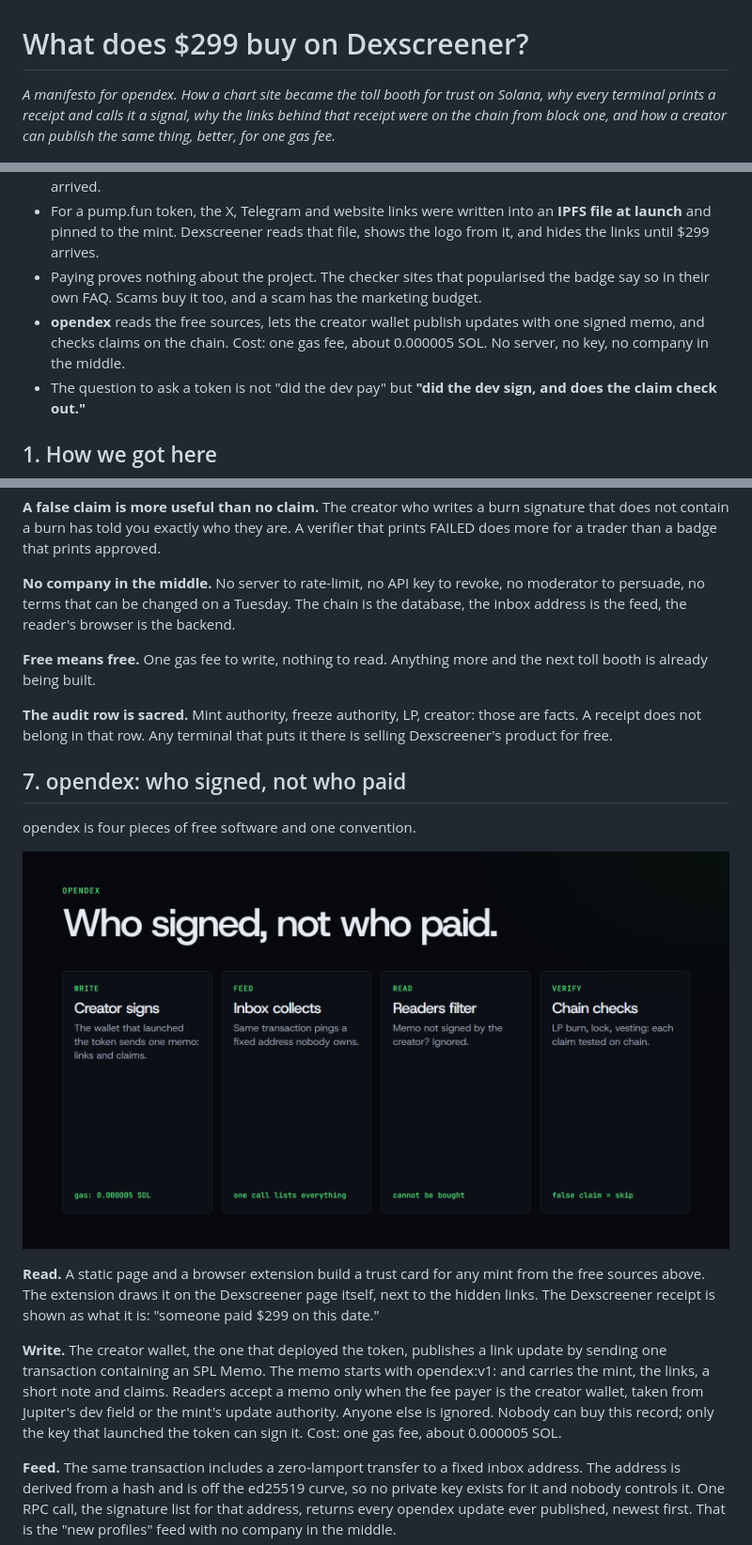
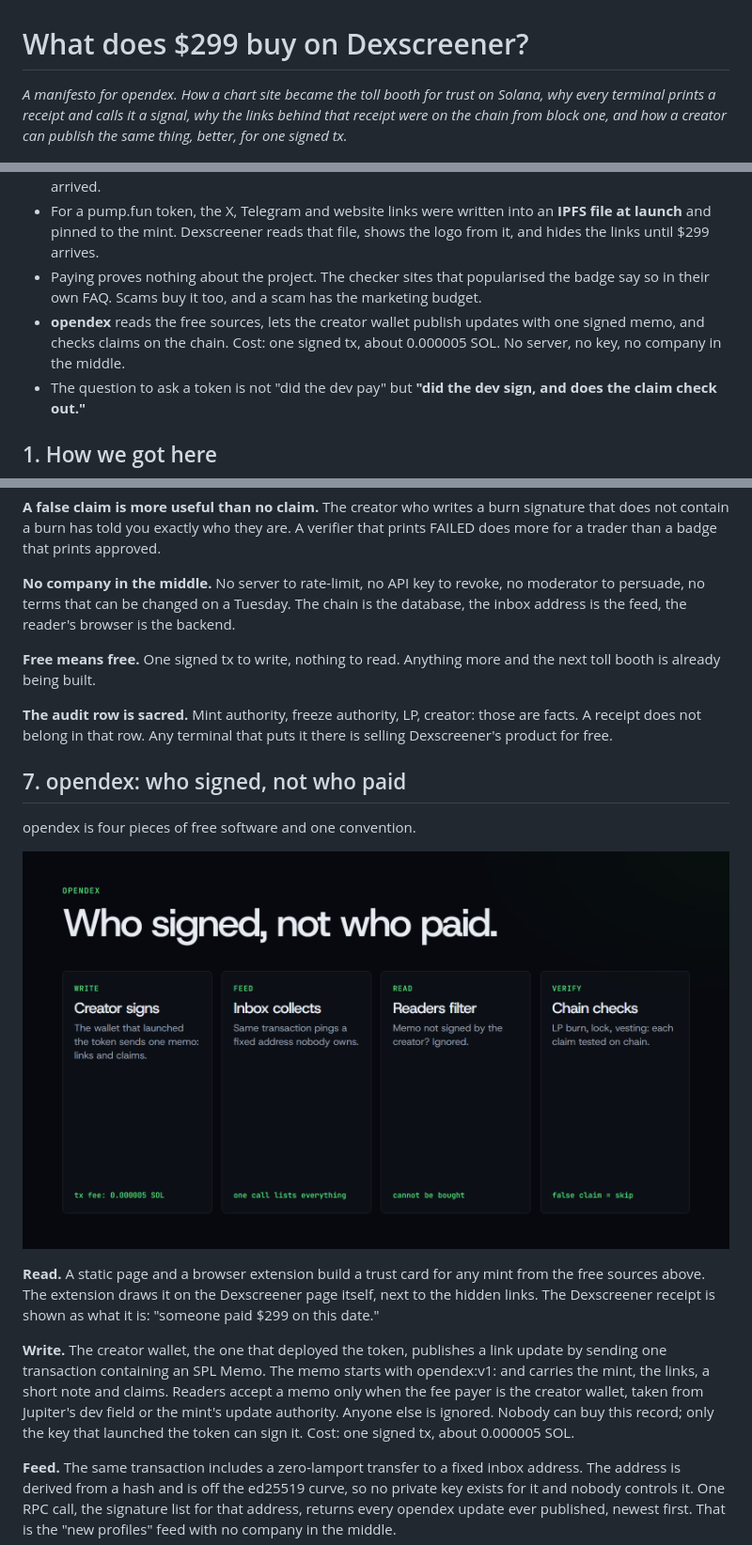
Before and after one commit to teop23/opendex, a Markdown page: OPENDEX.md, 3 parts joined by grey strips. Shown: that part at 94% size. GitHub-like rendering; pictures changed too: article/flow.png.

```diff
--- a/OPENDEX.md
+++ b/OPENDEX.md
@@ -1,6 +1,6 @@
 # What does $299 buy on Dexscreener?
 
-*A manifesto for opendex. How a chart site became the toll booth for trust on Solana, why every terminal prints a receipt and calls it a signal, why the links behind that receipt were on the chain from block one, and how a creator can publish the same thing, better, for one gas fee.*
+*A manifesto for opendex. How a chart site became the toll booth for trust on Solana, why every terminal prints a receipt and calls it a signal, why the links behind that receipt were on the chain from block one, and how a creator can publish the same thing, better, for one signed tx.*
 
 ![cover](article/cover.png)
 
@@ -10,7 +10,7 @@
 - "DEX paid" is a single API field, **tokenProfile: approved**. GMGN stamps it on every card in Trenches with a timer. Photon prints it next to Mint Authority. pump.fun's own Terminal draws a green Dexscreener icon on the card and lets you filter on it. Axiom filters on it. Rick and Phanes alert on it. Telegram channels exist for nothing else. All of them are reading one boolean that means: the money arrived.
 - For a pump.fun token, the X, Telegram and website links were written into an **IPFS file at launch** and pinned to the mint. Dexscreener reads that file, shows the logo from it, and hides the links until $299 arrives.
 - Paying proves nothing about the project. The checker sites that popularised the badge say so in their own FAQ. Scams buy it too, and a scam has the marketing budget.
-- **opendex** reads the free sources, lets the creator wallet publish updates with one signed memo, and checks claims on the chain. Cost: one gas fee, about 0.000005 SOL. No server, no key, no company in the middle.
+- **opendex** reads the free sources, lets the creator wallet publish updates with one signed memo, and checks claims on the chain. Cost: one signed tx, about 0.000005 SOL. No server, no key, no company in the middle.
 - The question to ask a token is not "did the dev pay" but **"did the dev sign, and does the claim check out."**
 
 ## 1. How we got here
@@ -120,7 +120,7 @@ Fix those six and the receipt has nothing left to signal.
 
 **No company in the middle.** No server to rate-limit, no API key to revoke, no moderator to persuade, no terms that can be changed on a Tuesday. The chain is the database, the inbox address is the feed, the reader's browser is the backend.
 
-**Free means free.** One gas fee to write, nothing to read. Anything more and the next toll booth is already being built.
+**Free means free.** One signed tx to write, nothing to read. Anything more and the next toll booth is already being built.
 
 **The audit row is sacred.** Mint authority, freeze authority, LP, creator: those are facts. A receipt does not belong in that row. Any terminal that puts it there is selling Dexscreener's product for free.
 
@@ -132,7 +132,7 @@ opendex is four pieces of free software and one convention.
 
 **Read.** A static page and a browser extension build a trust card for any mint from the free sources above. The extension draws it on the Dexscreener page itself, next to the hidden links. The Dexscreener receipt is shown as what it is: "someone paid $299 on this date."
 
-**Write.** The creator wallet, the one that deployed the token, publishes a link update by sending one transaction containing an SPL Memo. The memo starts with opendex:v1: and carries the mint, the links, a short note and claims. Readers accept a memo only when the fee payer is the creator wallet, taken from Jupiter's dev field or the mint's update authority. Anyone else is ignored. Nobody can buy this record; only the key that launched the token can sign it. Cost: one gas fee, about 0.000005 SOL.
+**Write.** The creator wallet, the one that deployed the token, publishes a link update by sending one transaction containing an SPL Memo. The memo starts with opendex:v1: and carries the mint, the links, a short note and claims. Readers accept a memo only when the fee payer is the creator wallet, taken from Jupiter's dev field or the mint's update authority. Anyone else is ignored. Nobody can buy this record; only the key that launched the token can sign it. Cost: one signed tx, about 0.000005 SOL.
 
 **Feed.** The same transaction includes a zero-lamport transfer to a fixed inbox address. The address is derived from a hash and is off the ed25519 curve, so no private key exists for it and nobody controls it. One RPC call, the signature list for that address, returns every opendex update ever published, newest first. That is the "new profiles" feed with no company in the middle.
 
```
Also changed, not shown: other parts of OPENDEX.md (+2 -2 lines), README.md (+1 -1 lines), web/img/flow.png, web/og.png, 3 other files.
